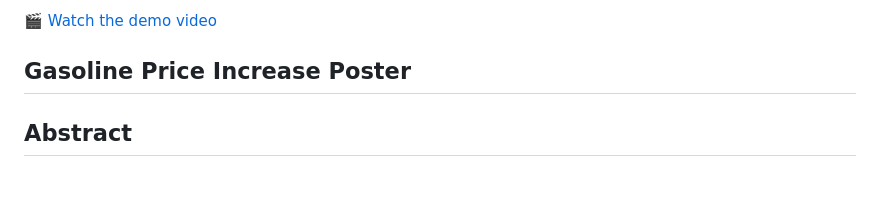
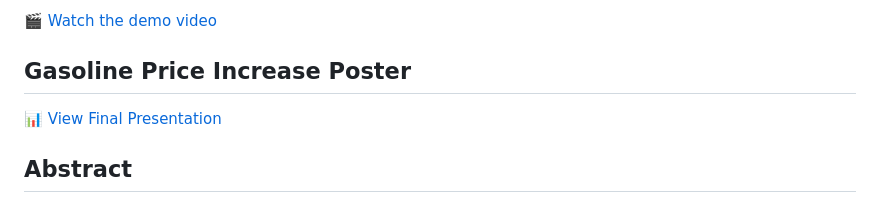
Before and after one commit to Mohawkins/Gas-Refinery-CS-668-Capstone-Project, a Markdown page: README.md, the part around the change. GitHub-like rendering.

Commit message:
Add link to final presentation in README

```diff
--- a/README.md
+++ b/README.md
@@ -10,6 +10,7 @@ mh21492p@pace.edu
 
 ## Gasoline Price Increase Poster
 
+[📊 View Final Presentation](./Final%20Presentation)
 
 ## Abstract
   This research forecasts the gasoline price in U.S. and analyzes its managerial
```
